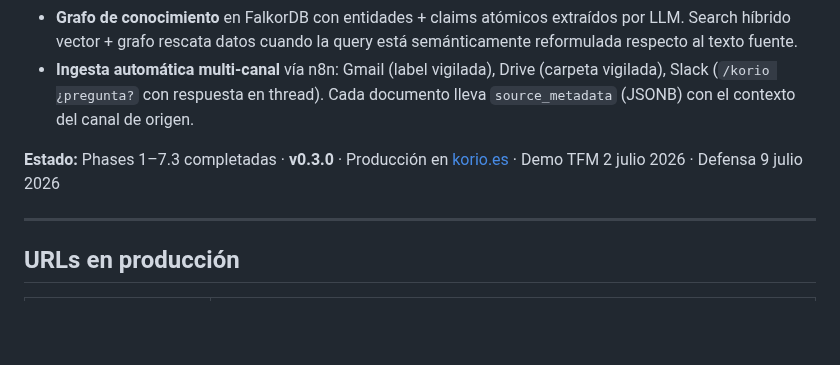
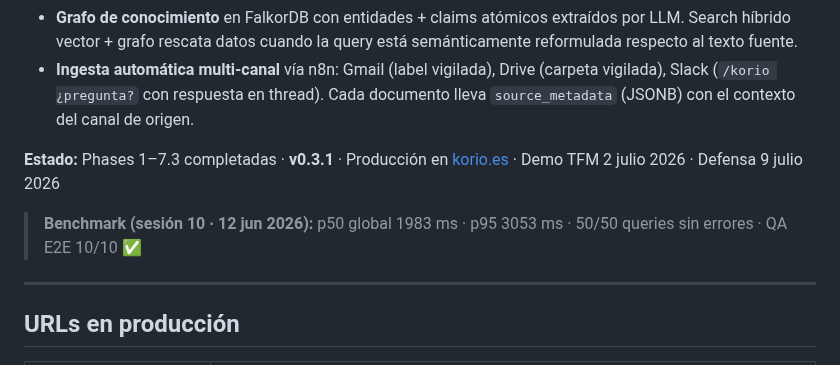
Before and after one commit to lagalga/korio, a Markdown page: README.md, the part around the change. Drawn GitHub-style; blank space fills up the shorter version.

```diff
--- a/README.md
+++ b/README.md
@@ -12,7 +12,9 @@ Korio permite a una organización consultar en lenguaje natural el conocimiento
 - **Grafo de conocimiento** en FalkorDB con entidades + claims atómicos extraídos por LLM. Search híbrido vector + grafo rescata datos cuando la query está semánticamente reformulada respecto al texto fuente.
 - **Ingesta automática multi-canal** vía n8n: Gmail (label vigilada), Drive (carpeta vigilada), Slack (`/korio ¿pregunta?` con respuesta en thread). Cada documento lleva `source_metadata` (JSONB) con el contexto del canal de origen.
 
-**Estado:** Phases 1–7.3 completadas · **v0.3.0** · Producción en [korio.es](https://korio.es) · Demo TFM 2 julio 2026 · Defensa 9 julio 2026
+**Estado:** Phases 1–7.3 completadas · **v0.3.1** · Producción en [korio.es](https://korio.es) · Demo TFM 2 julio 2026 · Defensa 9 julio 2026
+
+> **Benchmark (sesión 10 · 12 jun 2026):** p50 global 1983 ms · p95 3053 ms · 50/50 queries sin errores · QA E2E 10/10 ✅
 
 ---
 
```
Also changed, not shown: CHANGELOG.md (+39 -0 lines).
